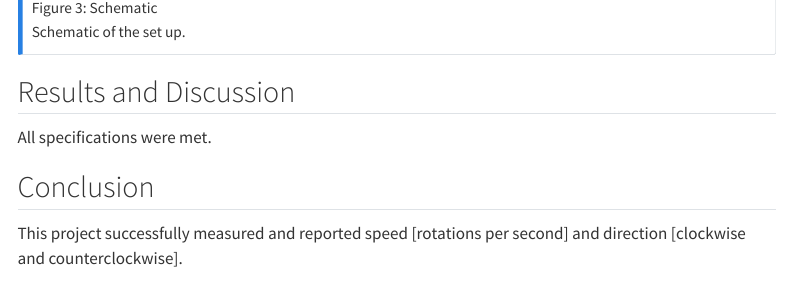
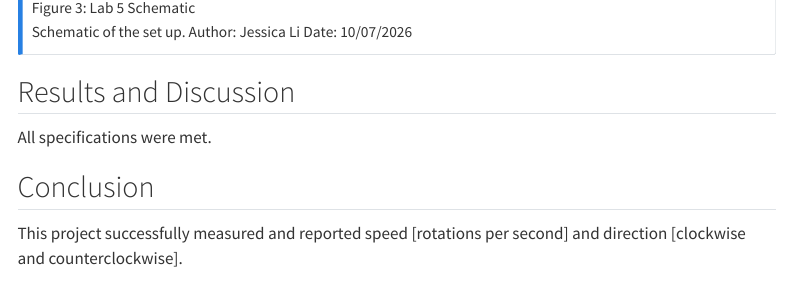
Before and after one commit to jesli12/e155-quarto-portfolio, a Quarto document (hmc-e155-portfolio/labs/lab5/lab5.qmd): the page in a window 1100 px wide, from 3780 px down. Rendered offline with R 4.5, knitr and Pandoc in place of Quarto, with nearby package versions; menus at the side of the page are left out.

Commit message:
completed lab 5

```diff
--- a/hmc-e155-portfolio/labs/lab5/lab5.qmd
+++ b/hmc-e155-portfolio/labs/lab5/lab5.qmd
@@ -83,9 +83,11 @@ A DC motor was wired to the MCU, and received 12V power from a external power su
 
 ::: {.callout-note collapse="true"}
 ## Schematic
-![Schematic](lab5_images/schematic.png){#fig-schematic}
+![Lab 5 Schematic](lab5_images/schematic.png){#fig-schematic}
 
 Schematic of the set up.
+Author: Jessica Li
+Date: 10/07/2026
 :::
 
 
```
